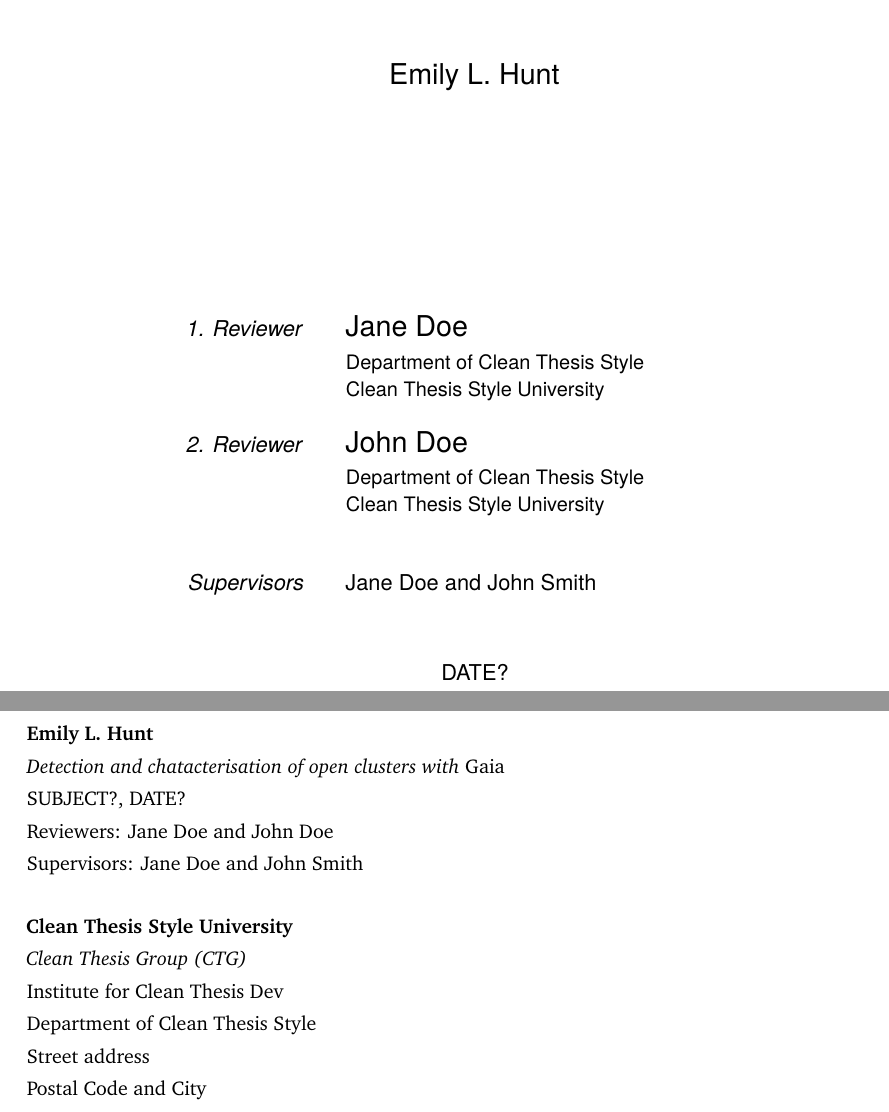
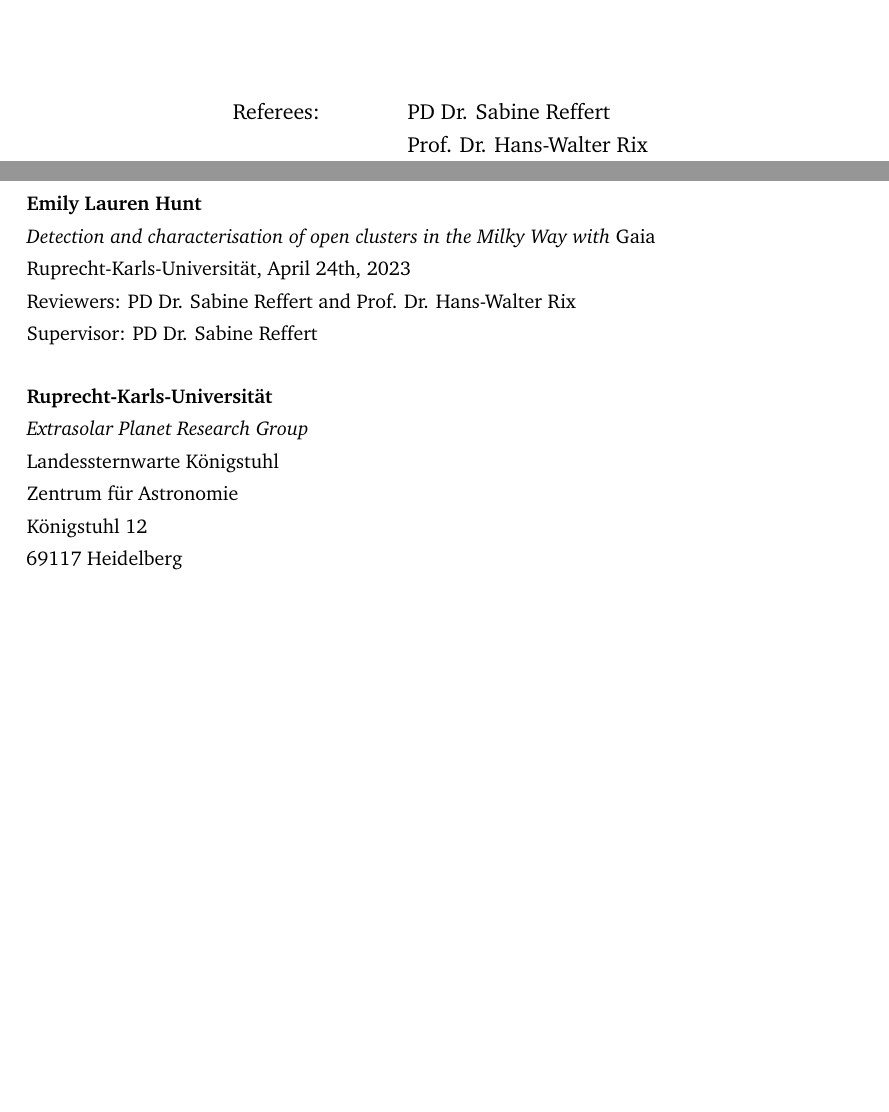
Before and after one commit to emilyhunt/thesis, a LaTeX thesis (my-thesis.tex, which reads cleanthesis.sty, content/titlepages.tex, my-thesis-setup.tex): two parts of pages 3 and 4 of 52 before the commit and two parts of pages 5 and 6 of 48 after it, joined at a grey line, cut at the place of the change, the shorter picture padded with empty space. Compiled offline with pdfLaTeX.

Commit message:
New custom colour scheme & added intro sections

```diff
--- a/cleanthesis.sty
+++ b/cleanthesis.sty
@@ -84,7 +84,7 @@
 
 % OPTION colortheme
 % --> values = bluemagenta|bluegreen
-\define@choicekey*[ct]{cthesis}{colortheme}[\val\themenr]{bluemagenta,bluegreen}[bluemagenta]{\def\cthesis@colortheme{\themenr}}
+\define@choicekey*[ct]{cthesis}{colortheme}[\val\themenr]{bluemagenta,bluegreen,redlilac}[bluemagenta]{\def\cthesis@colortheme{\themenr}}
 \setkeys[ct]{cthesis}{colortheme=bluemagenta}
 
 % OPTION bibsys
@@ -203,6 +203,11 @@
 	\cthesissetcolor{cmyk}{.61, .47, .03, 0}{.48, .05, .91, 0}%
 }
 
+% CUSTOM: set my own dark red theme
+\def\cthesissetcolorredlilac{%
+	\cthesissetcolor{cmyk}{0.00, 1.00, 1.00, 0.50}{0.0, 0.0, 0.0, 0.7}%{0.34, 0.46, 0.00, 0.50}%
+}
+
 % defines general colors
 \definecolor{ctcolorblack}{gray}{0}
 \definecolor{ctcolorgray}{gray}{.5}
@@ -216,6 +221,9 @@
 \or
 	% case 1 (colortheme == bluegreen)
 	\cthesissetcolorbluegreen
+\or
+	% case 2 (colortheme == bluegreen)
+	\cthesissetcolorredlilac
 \else
 	% all other cases
 	\cthesissetcolorbluemagenta
--- a/content/titlepages.tex
+++ b/content/titlepages.tex
@@ -35,2 +31 @@
 	\vfill
-	\begin{minipage}[t]{.27\textwidth}
@@ -37,33 +47,14 @@
+	\begin{minipage}[t]{.3\textwidth}
 		\raggedleft
-		\textit{1. Reviewer}
+		Referees:
 	\end{minipage}
-	\hspace*{15pt}
-	\begin{minipage}[t]{.65\textwidth}
-		{\Large \thesisFirstReviewer} \\
-	  	{\small \thesisFirstReviewerDepartment} \\[-1mm]
-		{\small \thesisFirstReviewerUniversity}
+	\hspace*{.1\textwidth}
+	\begin{minipage}[t]{.585\textwidth}
+		{\thesisFirstReviewer} \\
+		{\thesisSecondReviewer} \\
 	\end{minipage} \\[5mm]
-	\begin{minipage}[t]{.27\textwidth}
-		\raggedleft
-		\textit{2. Reviewer}
-	\end{minipage}
-	\hspace*{15pt}
-	\begin{minipage}[t]{.65\textwidth}
-		{\Large \thesisSecondReviewer} \\
-	  	{\small \thesisSecondReviewerDepartment} \\[-1mm]
-		{\small \thesisSecondReviewerUniversity}
-	\end{minipage} \\[10mm]
-	\begin{minipage}[t]{.27\textwidth}
-		\raggedleft
-		\textit{Supervisors}
-	\end{minipage}
-	\hspace*{15pt}
-	\begin{minipage}[t]{.65\textwidth}
-		\thesisFirstSupervisor\ and \thesisSecondSupervisor
-	\end{minipage} \\[10mm]
 
-	\thesisDate \\
-
+	\newpage
 \end{titlepage}
 
 
@@ -74,13 +65,13 @@
 	\small
 	\textbf{\thesisName} \\
 	\textit{\thesisTitle} \\
-	\thesisSubject, \thesisDate \\
+	\thesisUniversity, \thesisDate \\
 	Reviewers: \thesisFirstReviewer\ and \thesisSecondReviewer \\
-	Supervisors: \thesisFirstSupervisor\ and \thesisSecondSupervisor \\[1.5em]
+	Supervisor: \thesisFirstSupervisor\\[1.5em]
 	\textbf{\thesisUniversity} \\
 	\textit{\thesisUniversityGroup} \\
 	\thesisUniversityInstitute \\
 	\thesisUniversityDepartment \\
 	\thesisUniversityStreetAddress \\
-	\thesisUniversityPostalCode\ and \thesisUniversityCity
+	\thesisUniversityPostalCode
 }
--- a/my-thesis-setup.tex
+++ b/my-thesis-setup.tex
@@ -11,16 +11,18 @@
 % **************************************************
 % Information and Commands for Reuse
 % **************************************************
-\newcommand{\thesisTitle}{Detection and chatacterisation of open clusters with \emph{Gaia}}
-\newcommand{\thesisName}{Emily L. Hunt}
-\newcommand{\thesisSubject}{SUBJECT?}
-\newcommand{\thesisDate}{DATE?}
+% Custom commands
+\newcommand{\gaia}{\emph{Gaia}}
+
+% Settings
+\newcommand{\thesisTitle}{Detection and characterisation of open clusters in the Milky Way with \gaia}
+\newcommand{\thesisName}{Emily Lauren Hunt}
+\newcommand{\thesisSubject}{Observational astronomy}
+\newcommand{\thesisDate}{April 24th, 2023}
+\newcommand{\thesisExamDate}{July 5th, 2023}
 \newcommand{\thesisVersion}{Draft 1}
 
-\newcommand{\thesisFirstReviewer}{Jane Doe}
-\newcommand{\thesisFirstReviewerUniversity}{\protect{Clean Thesis Style University}}
-\newcommand{\thesisFirstReviewerDepartment}{Department of Clean Thesis Style}
+\newcommand{\thesisFirstReviewer}{PD Dr. Sabine Reffert}
+\newcommand{\thesisFirstReviewerUniversity}{\protect{Ruprecht-Karls-Universität}}
+\newcommand{\thesisFirstReviewerDepartment}{Zentrum für Astronomie}
 
-\newcommand{\thesisSecondReviewer}{John Doe}
-\newcommand{\thesisSecondReviewerUniversity}{\protect{Clean Thesis Style University}}
-\newcommand{\thesisSecondReviewerDepartment}{Department of Clean Thesis Style}
@@ -27,14 +32,14 @@
 
-\newcommand{\thesisFirstSupervisor}{Jane Doe}
-\newcommand{\thesisSecondSupervisor}{John Smith}
+\newcommand{\thesisFirstSupervisor}{PD Dr. Sabine Reffert}
+\newcommand{\thesisSecondSupervisor}{NONE}
 
-\newcommand{\thesisUniversity}{\protect{Clean Thesis Style University}}
-\newcommand{\thesisUniversityDepartment}{Department of Clean Thesis Style}
-\newcommand{\thesisUniversityInstitute}{Institute for Clean Thesis Dev}
-\newcommand{\thesisUniversityGroup}{Clean Thesis Group (CTG)}
-\newcommand{\thesisUniversityCity}{City}
-\newcommand{\thesisUniversityStreetAddress}{Street address}
-\newcommand{\thesisUniversityPostalCode}{Postal Code}
+\newcommand{\thesisUniversity}{\protect{Ruprecht-Karls-Universität}}
+\newcommand{\thesisUniversityDepartment}{Zentrum für Astronomie}
+\newcommand{\thesisUniversityInstitute}{Landessternwarte Königstuhl}
+\newcommand{\thesisUniversityGroup}{Extrasolar Planet Research Group}
+\newcommand{\thesisUniversityCity}{Heidelberg}
+\newcommand{\thesisUniversityStreetAddress}{Königstuhl 12}
+\newcommand{\thesisUniversityPostalCode}{69117 Heidelberg}
 
 
 % **************************************************
@@ -55,7 +60,7 @@
     sansserif=false,%
     configurelistings=true,%
     colorize=full,%
-    colortheme=bluemagenta,%
+    colortheme=redlilac,%
     configurebiblatex=true,%
     bibsys=biber,%
     bibfile=bib-refs,%
```
Also changed, not shown: content/chapter-1-introduction.tex (+9 -58 lines), my-thesis.pdf, content/titlepages.tex (59 more changed lines), my-thesis-setup.tex (3 more changed lines), 1 other file.
